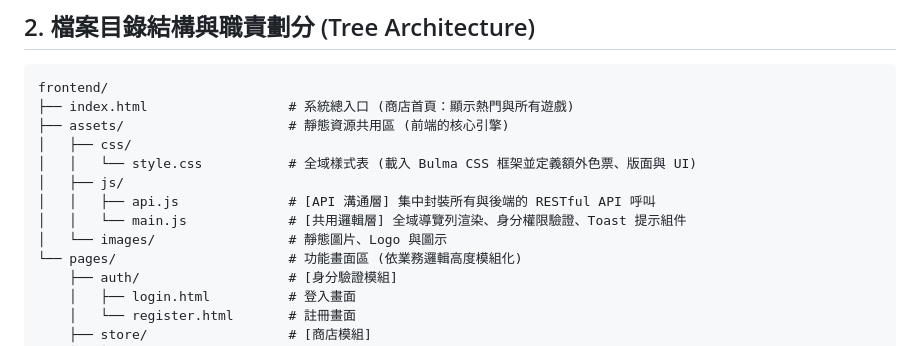
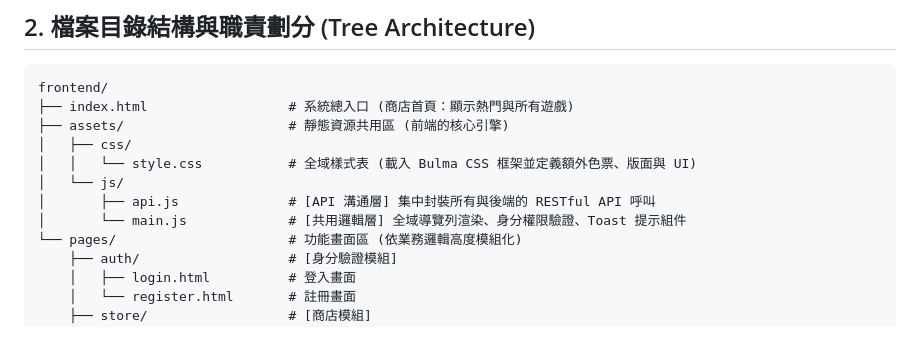
Before and after one commit to willie6666/dbms, a Markdown page: architecture/02_frontend_architecture.md, the part around the change. GitHub-like rendering.

```diff
--- a/architecture/02_frontend_architecture.md
+++ b/architecture/02_frontend_architecture.md
@@ -20,10 +20,9 @@ frontend/
 ├── assets/                     # 靜態資源共用區 (前端的核心引擎)
 │   ├── css/
 │   │   └── style.css           # 全域樣式表 (載入 Bulma CSS 框架並定義額外色票、版面與 UI)
-│   ├── js/
-│   │   ├── api.js              # [API 溝通層] 集中封裝所有與後端的 RESTful API 呼叫
-│   │   └── main.js             # [共用邏輯層] 全域導覽列渲染、身分權限驗證、Toast 提示組件
-│   └── images/                 # 靜態圖片、Logo 與圖示
+│   └── js/
+│       ├── api.js              # [API 溝通層] 集中封裝所有與後端的 RESTful API 呼叫
+│       └── main.js             # [共用邏輯層] 全域導覽列渲染、身分權限驗證、Toast 提示組件
 └── pages/                      # 功能畫面區 (依業務邏輯高度模組化)
     ├── auth/                   # [身分驗證模組]
     │   ├── login.html          # 登入畫面
```
Also changed, not shown: architecture/03_backend_architecture.md (+3 -0 lines).
